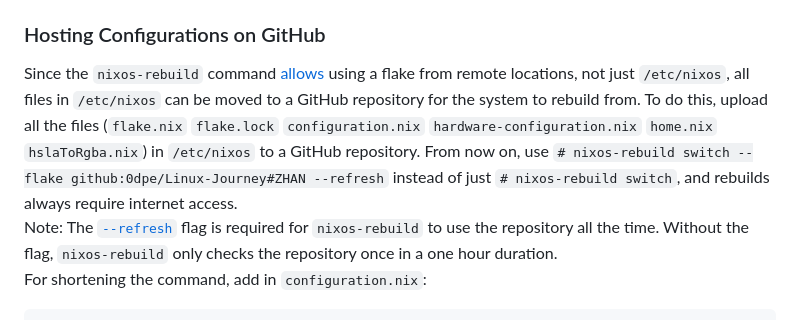
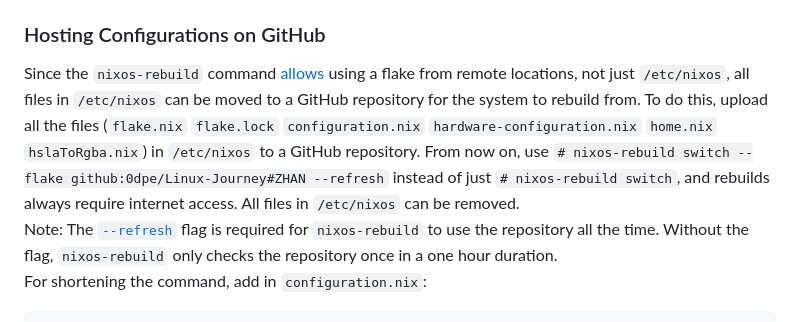
Before and after one commit to 0dpe/Linux-Journey, a Markdown page: README.md, the part around the change. GitHub-like rendering.

````diff
--- a/README.md
+++ b/README.md
@@ -1066,7 +1066,7 @@ In nixpkgs, `*-bin` means precompiled binary; `*-unwrapped` means not wrapped by
    Remove the directories `~/.mozilla` and `~/.cache/mozilla`. Connect to internet. Use `# nixos-rebuild switch`.
 
 ### Hosting Configurations on GitHub
-Since the `nixos-rebuild` command [allows](https://nixos.wiki/wiki/Flakes#Using_nix_flakes_with_NixOS:~:text=To%20switch%20a,fast%20%5C%0A%20%20switch "NixOS Wiki") using a flake from remote locations, not just `/etc/nixos`, all files in `/etc/nixos` can be moved to a GitHub repository for the system to rebuild from. To do this, upload all the files (`flake.nix` `flake.lock` `configuration.nix` `hardware-configuration.nix` `home.nix` `hslaToRgba.nix`) in `/etc/nixos` to a GitHub repository. From now on, use `# nixos-rebuild switch --flake github:0dpe/Linux-Journey#ZHAN --refresh` instead of just `# nixos-rebuild switch`, and rebuilds always require internet access.\
+Since the `nixos-rebuild` command [allows](https://nixos.wiki/wiki/Flakes#Using_nix_flakes_with_NixOS:~:text=To%20switch%20a,fast%20%5C%0A%20%20switch "NixOS Wiki") using a flake from remote locations, not just `/etc/nixos`, all files in `/etc/nixos` can be moved to a GitHub repository for the system to rebuild from. To do this, upload all the files (`flake.nix` `flake.lock` `configuration.nix` `hardware-configuration.nix` `home.nix` `hslaToRgba.nix`) in `/etc/nixos` to a GitHub repository. From now on, use `# nixos-rebuild switch --flake github:0dpe/Linux-Journey#ZHAN --refresh` instead of just `# nixos-rebuild switch`, and rebuilds always require internet access. All files in `/etc/nixos` can be removed.\
 Note: The [`--refresh`](https://www.reddit.com/r/NixOS/comments/1c2wh5j/nixosrebuild_doesnt_do_anything/ "Reddit") flag is required for `nixos-rebuild` to use the repository all the time. Without the flag, `nixos-rebuild` only checks the repository once in a one hour duration.\
 For shortening the command, add in `configuration.nix`:
 ```diff
````
